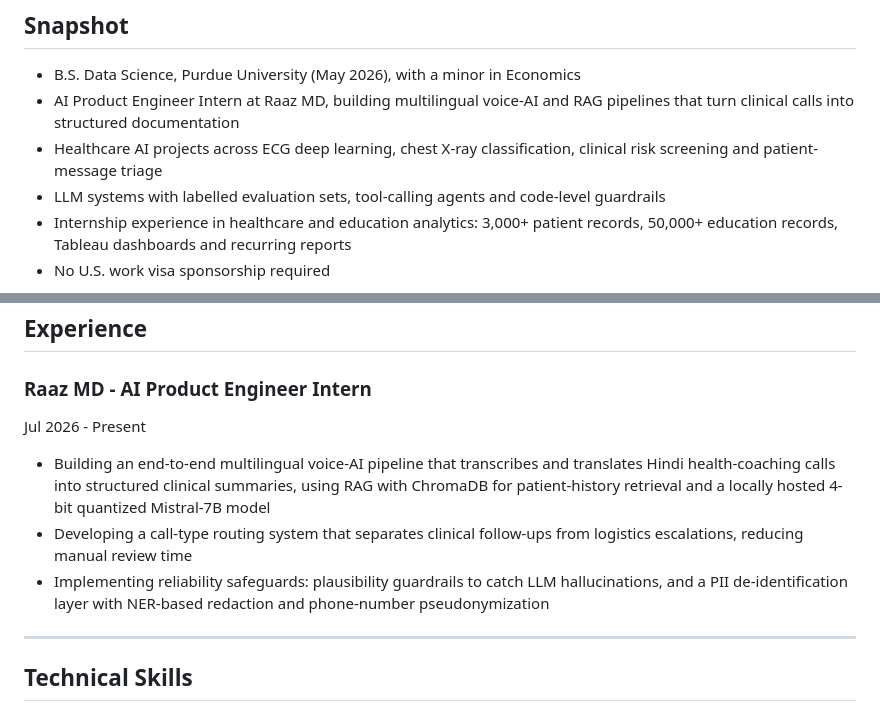
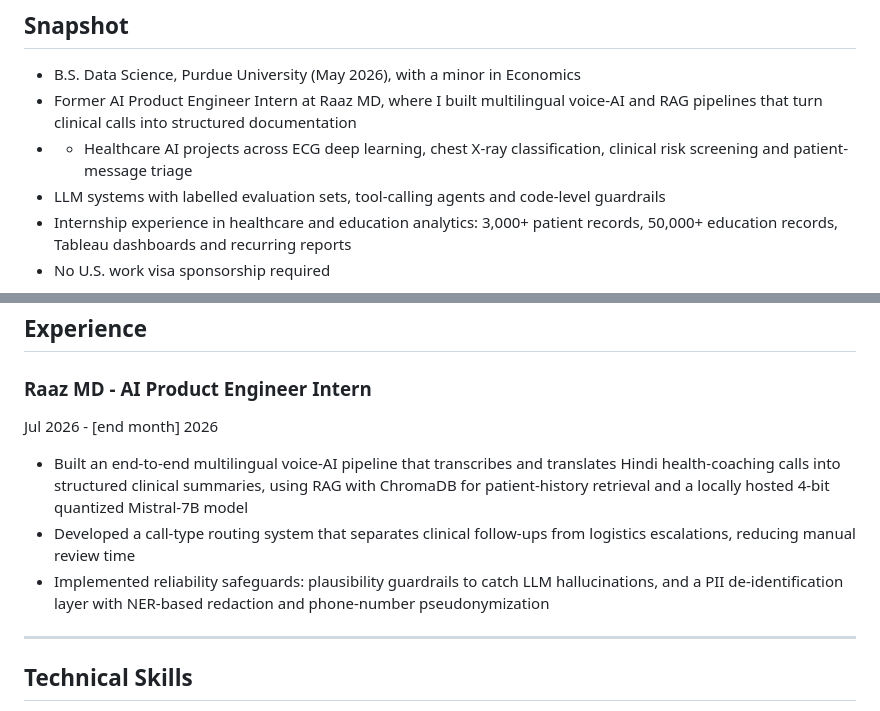
Before and after one commit to aarshdesai-ds/aarshdesai-ds, a Markdown page: README.md, 2 parts joined by grey strips. GitHub-like rendering.

```diff
--- a/README.md
+++ b/README.md
@@ -11,8 +11,8 @@ My work covers three areas: LLM applications with retrieval, agents and guardrai
 ## Snapshot
 
 - B.S. Data Science, Purdue University (May 2026), with a minor in Economics
-- AI Product Engineer Intern at Raaz MD, building multilingual voice-AI and RAG pipelines that turn clinical calls into structured documentation
-- Healthcare AI projects across ECG deep learning, chest X-ray classification, clinical risk screening and patient-message triage
+- Former AI Product Engineer Intern at Raaz MD, where I built multilingual voice-AI and RAG pipelines that turn clinical calls into structured documentation
+- - Healthcare AI projects across ECG deep learning, chest X-ray classification, clinical risk screening and patient-message triage
 - LLM systems with labelled evaluation sets, tool-calling agents and code-level guardrails
 - Internship experience in healthcare and education analytics: 3,000+ patient records, 50,000+ education records, Tableau dashboards and recurring reports
 - No U.S. work visa sponsorship required
@@ -60,11 +60,11 @@ My work covers three areas: LLM applications with retrieval, agents and guardrai
 ## Experience
 
 ### Raaz MD - AI Product Engineer Intern
-Jul 2026 - Present
+Jul 2026 - [end month] 2026
 
-- Building an end-to-end multilingual voice-AI pipeline that transcribes and translates Hindi health-coaching calls into structured clinical summaries, using RAG with ChromaDB for patient-history retrieval and a locally hosted 4-bit quantized Mistral-7B model
-- Developing a call-type routing system that separates clinical follow-ups from logistics escalations, reducing manual review time
-- Implementing reliability safeguards: plausibility guardrails to catch LLM hallucinations, and a PII de-identification layer with NER-based redaction and phone-number pseudonymization
+- Built an end-to-end multilingual voice-AI pipeline that transcribes and translates Hindi health-coaching calls into structured clinical summaries, using RAG with ChromaDB for patient-history retrieval and a locally hosted 4-bit quantized Mistral-7B model
+- Developed a call-type routing system that separates clinical follow-ups from logistics escalations, reducing manual review time
+- Implemented reliability safeguards: plausibility guardrails to catch LLM hallucinations, and a PII de-identification layer with NER-based redaction and phone-number pseudonymization
 
 ---
 
```
